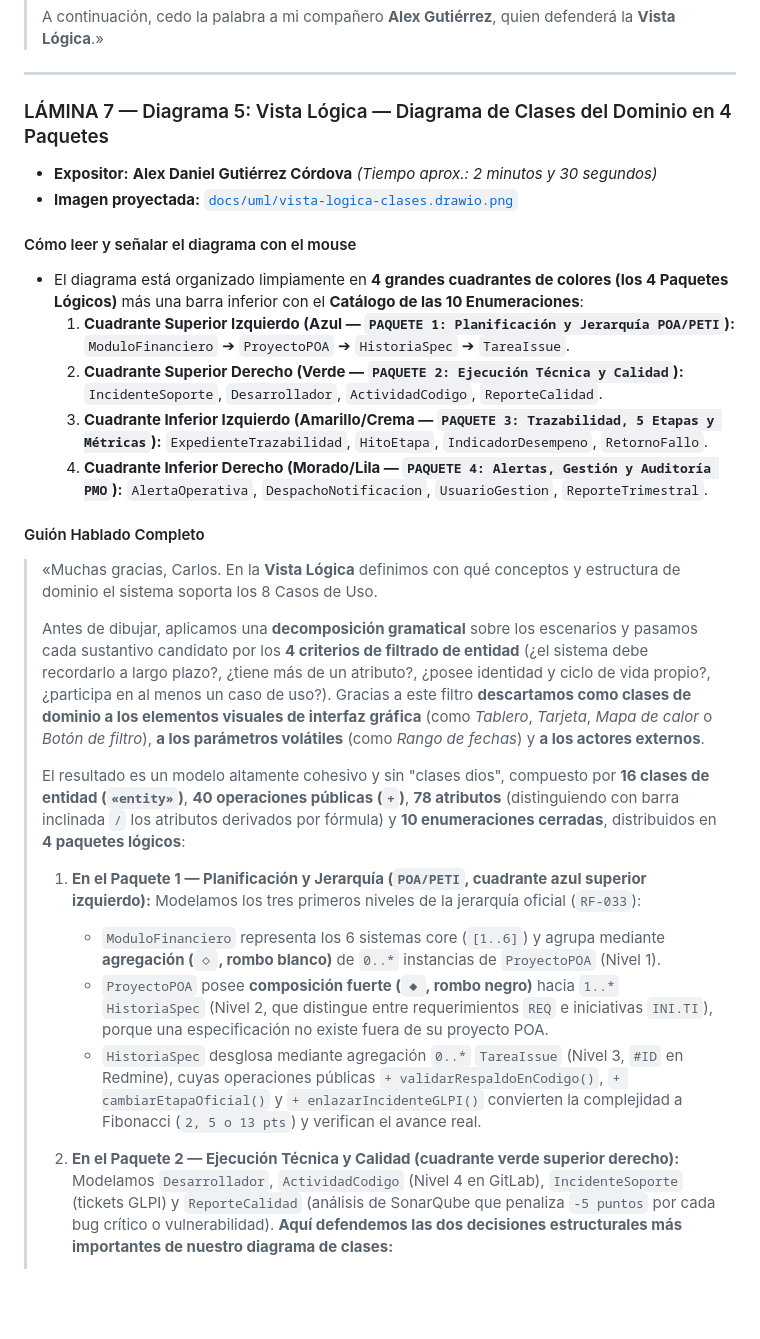
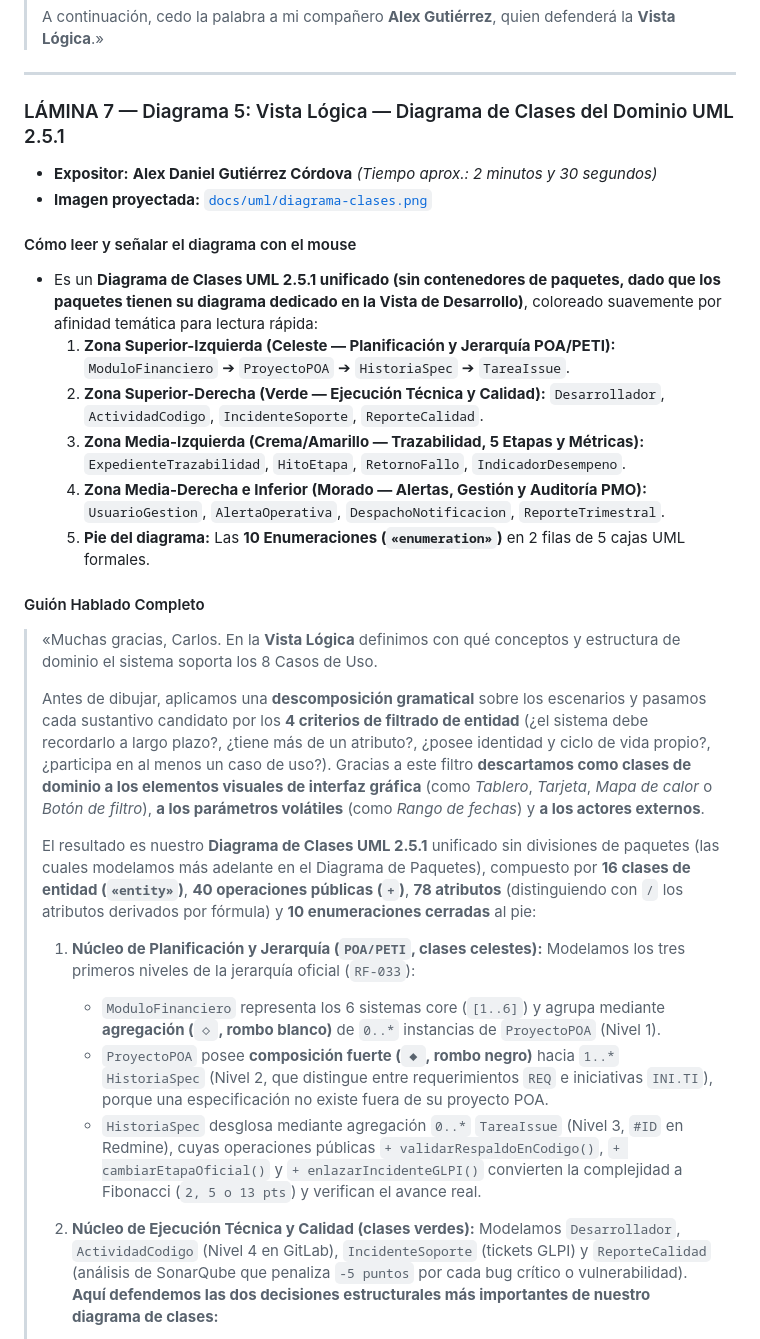
Before and after one commit to ArquitecturaSoftwareEC-UNI/PadreJulianLorente_Trazabilidad, a Markdown page: docs/entregables/guion-presentacion-defensa-das.md, the part around one of its changes. GitHub-like rendering; blank space fills up the shorter version.

```diff
--- a/docs/entregables/guion-presentacion-defensa-das.md
+++ b/docs/entregables/guion-presentacion-defensa-das.md
@@ -223,31 +223,32 @@
 
 ---
 
-### LÁMINA 7 — Diagrama 5: Vista Lógica — Diagrama de Clases del Dominio en 4 Paquetes
+### LÁMINA 7 — Diagrama 5: Vista Lógica — Diagrama de Clases del Dominio UML 2.5.1
 - **Expositor:** **Alex Daniel Gutiérrez Córdova** *(Tiempo aprox.: 2 minutos y 30 segundos)*
-- **Imagen proyectada:** [`docs/uml/vista-logica-clases.drawio.png`](../uml/vista-logica-clases.drawio.png)
+- **Imagen proyectada:** [`docs/uml/diagrama-clases.png`](../uml/diagrama-clases.png)
 
 #### Cómo leer y señalar el diagrama con el mouse
-- El diagrama está organizado limpiamente en **4 grandes cuadrantes de colores (los 4 Paquetes Lógicos)** más una barra inferior con el **Catálogo de las 10 Enumeraciones**:
-  1. **Cuadrante Superior Izquierdo (Azul — `PAQUETE 1: Planificación y Jerarquía POA/PETI`):** `ModuloFinanciero` ➔ `ProyectoPOA` ➔ `HistoriaSpec` ➔ `TareaIssue`.
-  2. **Cuadrante Superior Derecho (Verde — `PAQUETE 2: Ejecución Técnica y Calidad`):** `IncidenteSoporte`, `Desarrollador`, `ActividadCodigo`, `ReporteCalidad`.
-  3. **Cuadrante Inferior Izquierdo (Amarillo/Crema — `PAQUETE 3: Trazabilidad, 5 Etapas y Métricas`):** `ExpedienteTrazabilidad`, `HitoEtapa`, `IndicadorDesempeno`, `RetornoFallo`.
-  4. **Cuadrante Inferior Derecho (Morado/Lila — `PAQUETE 4: Alertas, Gestión y Auditoría PMO`):** `AlertaOperativa`, `DespachoNotificacion`, `UsuarioGestion`, `ReporteTrimestral`.
+- Es un **Diagrama de Clases UML 2.5.1 unificado (sin contenedores de paquetes, dado que los paquetes tienen su diagrama dedicado en la Vista de Desarrollo)**, coloreado suavemente por afinidad temática para lectura rápida:
+  1. **Zona Superior-Izquierda (Celeste — Planificación y Jerarquía POA/PETI):** `ModuloFinanciero` ➔ `ProyectoPOA` ➔ `HistoriaSpec` ➔ `TareaIssue`.
+  2. **Zona Superior-Derecha (Verde — Ejecución Técnica y Calidad):** `Desarrollador`, `ActividadCodigo`, `IncidenteSoporte`, `ReporteCalidad`.
+  3. **Zona Media-Izquierda (Crema/Amarillo — Trazabilidad, 5 Etapas y Métricas):** `ExpedienteTrazabilidad`, `HitoEtapa`, `RetornoFallo`, `IndicadorDesempeno`.
+  4. **Zona Media-Derecha e Inferior (Morado — Alertas, Gestión y Auditoría PMO):** `UsuarioGestion`, `AlertaOperativa`, `DespachoNotificacion`, `ReporteTrimestral`.
+  5. **Pie del diagrama:** Las **10 Enumeraciones (`«enumeration»`)** en 2 filas de 5 cajas UML formales.
 
 #### Guión Hablado Completo
 > «Muchas gracias, Carlos. En la **Vista Lógica** definimos con qué conceptos y estructura de dominio el sistema soporta los 8 Casos de Uso.
 >
-> Antes de dibujar, aplicamos una **decomposición gramatical** sobre los escenarios y pasamos cada sustantivo candidato por los **4 criterios de filtrado de entidad** (¿el sistema debe recordarlo a largo plazo?, ¿tiene más de un atributo?, ¿posee identidad y ciclo de vida propio?, ¿participa en al menos un caso de uso?). Gracias a este filtro **descartamos como clases de dominio a los elementos visuales de interfaz gráfica** (como *Tablero*, *Tarjeta*, *Mapa de calor* o *Botón de filtro*), **a los parámetros volátiles** (como *Rango de fechas*) y **a los actores externos**.
+> Antes de dibujar, aplicamos una **descomposición gramatical** sobre los escenarios y pasamos cada sustantivo candidato por los **4 criterios de filtrado de entidad** (¿el sistema debe recordarlo a largo plazo?, ¿tiene más de un atributo?, ¿posee identidad y ciclo de vida propio?, ¿participa en al menos un caso de uso?). Gracias a este filtro **descartamos como clases de dominio a los elementos visuales de interfaz gráfica** (como *Tablero*, *Tarjeta*, *Mapa de calor* o *Botón de filtro*), **a los parámetros volátiles** (como *Rango de fechas*) y **a los actores externos**.
 >
-> El resultado es un modelo altamente cohesivo y sin "clases dios", compuesto por **16 clases de entidad (`«entity»`)**, **40 operaciones públicas (`+`)**, **78 atributos** (distinguiendo con barra inclinada `/` los atributos derivados por fórmula) y **10 enumeraciones cerradas**, distribuidos en **4 paquetes lógicos**:
+> El resultado es nuestro **Diagrama de Clases UML 2.5.1** unificado sin divisiones de paquetes (las cuales modelamos más adelante en el Diagrama de Paquetes), compuesto por **16 clases de entidad (`«entity»`)**, **40 operaciones públicas (`+`)**, **78 atributos** (distinguiendo con `/` los atributos derivados por fórmula) y **10 enumeraciones cerradas** al pie:
 >
-> 1. **En el Paquete 1 — Planificación y Jerarquía (`POA/PETI`, cuadrante azul superior izquierdo):**
+> 1. **Núcleo de Planificación y Jerarquía (`POA/PETI`, clases celestes):**
 >    Modelamos los tres primeros niveles de la jerarquía oficial (`RF-033`):
 >    - `ModuloFinanciero` representa los 6 sistemas core (`[1..6]`) y agrupa mediante **agregación (`◇`, rombo blanco)** de `0..*` instancias de `ProyectoPOA` (Nivel 1).
 >    - `ProyectoPOA` posee **composición fuerte (`◆`, rombo negro)** hacia `1..*` `HistoriaSpec` (Nivel 2, que distingue entre requerimientos `REQ` e iniciativas `INI.TI`), porque una especificación no existe fuera de su proyecto POA.
 >    - `HistoriaSpec` desglosa mediante agregación `0..*` `TareaIssue` (Nivel 3, `#ID` en Redmine), cuyas operaciones públicas `+ validarRespaldoEnCodigo()`, `+ cambiarEtapaOficial()` y `+ enlazarIncidenteGLPI()` convierten la complejidad a Fibonacci (`2, 5 o 13 pts`) y verifican el avance real.
 >
-> 2. **En el Paquete 2 — Ejecución Técnica y Calidad (cuadrante verde superior derecho):**
+> 2. **Núcleo de Ejecución Técnica y Calidad (clases verdes):**
 >    Modelamos `Desarrollador`, `ActividadCodigo` (Nivel 4 en GitLab), `IncidenteSoporte` (tickets GLPI) y `ReporteCalidad` (análisis de SonarQube que penaliza `-5 puntos` por cada bug crítico o vulnerabilidad).
 >    **Aquí defendemos las dos decisiones estructurales más importantes de nuestro diagrama de clases:**
 >    - **Primera decisión (Asociación por Roles en lugar de Herencia sobre `Desarrollador`):** En una semana laboral, un mismo programador puede actuar como *responsable asignado* de una tarea en Redmine, *autor real de commits* en GitLab, *revisor de QA cruzado* (`+2 horas / 1 punto`) en el Merge Request de un compañero, y *técnico de soporte* en un incidente GLPI (`+4 horas / 3 puntos` estándar u `+8 horas / 5 puntos` si es crítico del core financiero). Si hubiéramos usado herencia (`DesarrolladorRedmine`, `DesarrolladorQA`, etc.), habríamos creado acoplamiento rígido e imposibilidad de que una misma instancia cumpla varios roles simultáneos. Al modelarlo con **asociaciones etiquetadas por rol**, calculamos limpiamente su carga semanal sobre la base fija `capacidadBaseSemanal = 40.0` (`+ calcularCargaLaboral40h()` y `+ determinarSemaforoCapacidad()`), y además auditamos con `+ auditarDivergenciaAutoria()` cuándo quien subió el código en GitLab no es quien figuraba asignado en Redmine (`RF-017`).
```
Also changed, not shown: other parts of docs/entregables/guion-presentacion-defensa-das.md (+4 -4 lines), docs/vista-logica-clases.md (+3 -5 lines), docs/uml/diagrama-clases.png, 13 other files.
